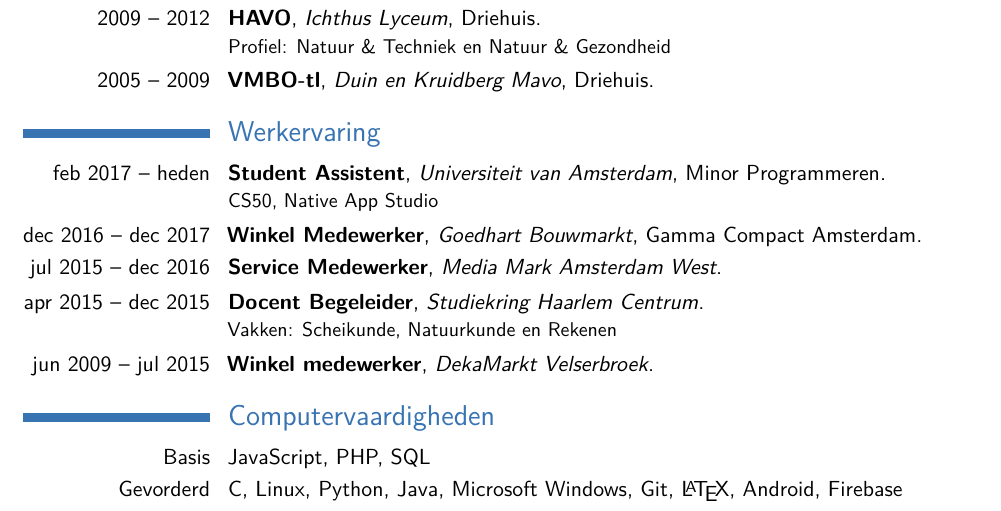
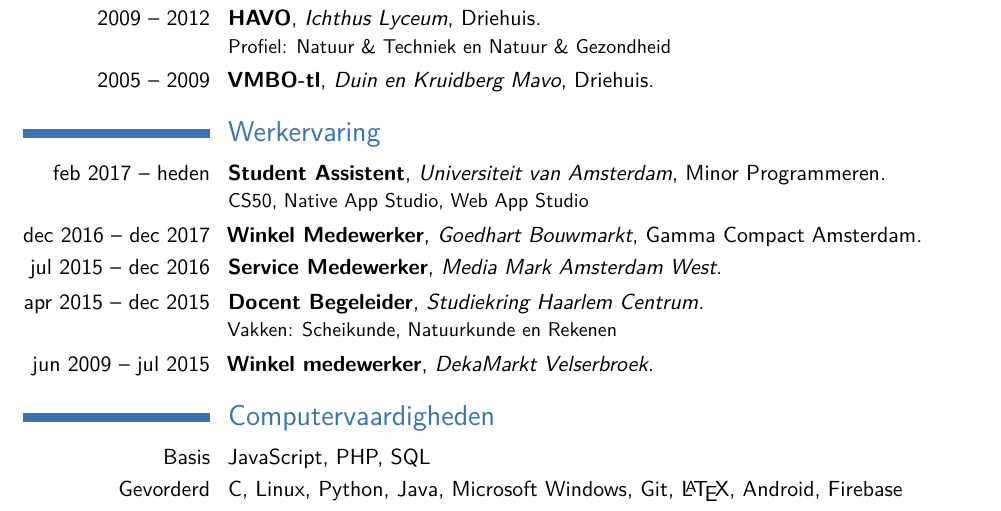
Before and after one commit to TheRijn/CV, a LaTeX CV (main.tex): part of the page, cut so that both start at the same text. Compiled offline with pdfLaTeX.

Commit message:
Web Apps

```diff
--- a/main.tex
+++ b/main.tex
@@ -55,7 +55,7 @@
 
 %\cventry{year--year}{Degree}{Institution}{City}{\textit{Grade}}{Description}
 \section{Werkervaring}
-	\cventry{feb 2017 -- heden}{Student Assistent}{Universiteit van Amsterdam}{Minor Programmeren}{}{CS50, Native App Studio}
+	\cventry{feb 2017 -- heden}{Student Assistent}{Universiteit van Amsterdam}{Minor Programmeren}{}{CS50, Native App Studio, Web App Studio}
 	\cventry{dec 2016 -- dec 2017}{Winkel Medewerker}{Goedhart Bouwmarkt}{Gamma Compact Amsterdam}{}{}
 	\cventry{jul 2015 -- dec 2016}{Service Medewerker}{Media Mark Amsterdam West}{}{}{}
 	\cventry{apr 2015 -- dec 2015}{Docent Begeleider}{Studiekring Haarlem Centrum}{}{}{Vakken: Scheikunde, Natuurkunde en Rekenen}
```
